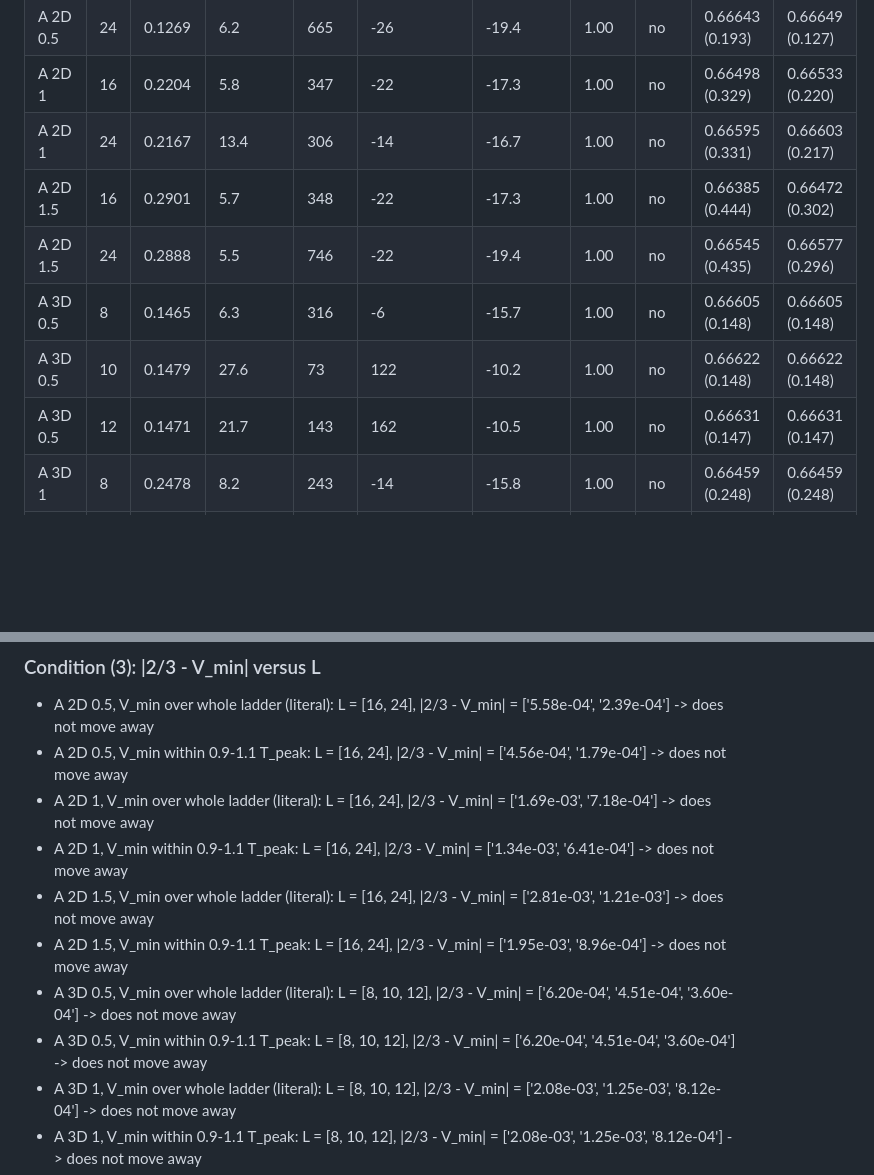
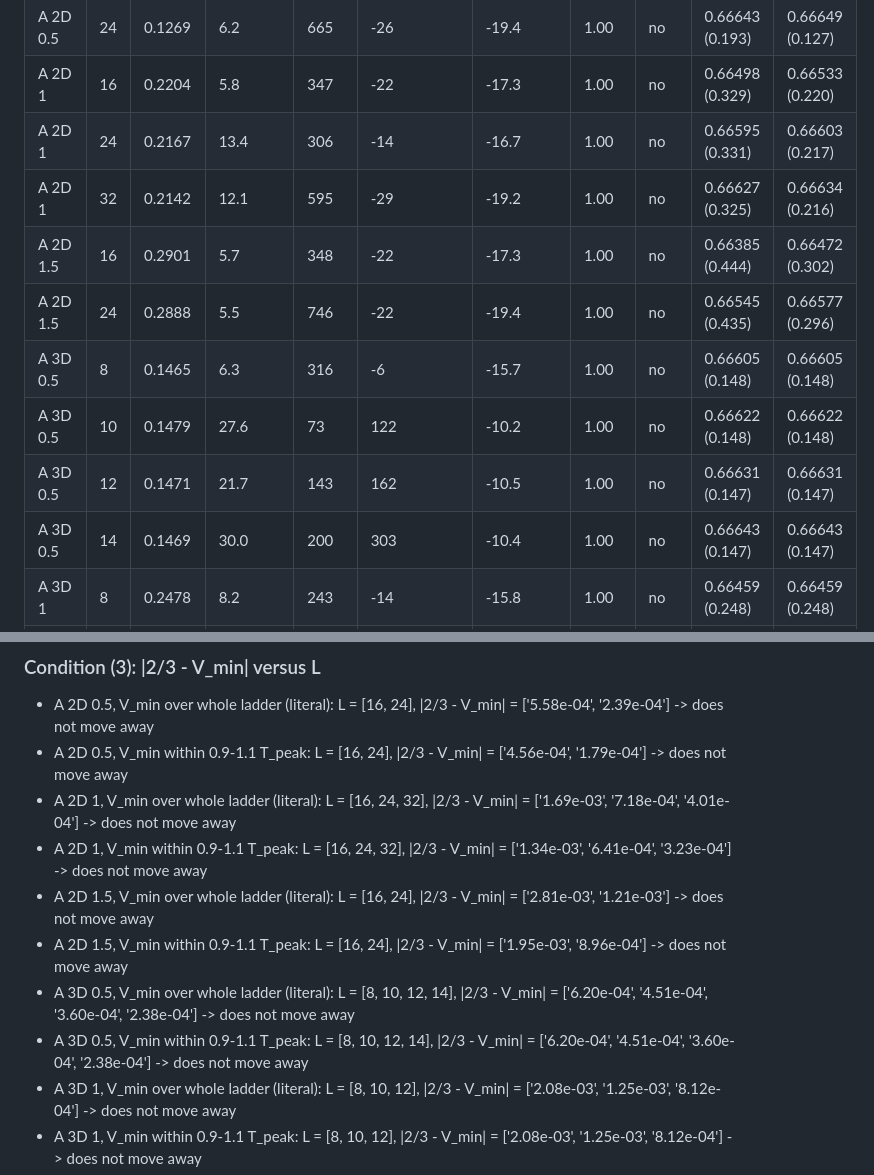
Before and after one commit to cywon-commits/Polyhedron_Spin_Group, a Markdown page: docs/tier2_bimodality.md, 2 parts joined by grey strips. Rendered like a GitHub page; blank space fills up the shorter version.

```diff
--- a/docs/tier2_bimodality.md
+++ b/docs/tier2_bimodality.md
@@ -4,11 +4,13 @@
 | A 2D 0.5 | 24 | 0.1269 | 6.2 | 665 | -26 | -19.4 | 1.00 | no | 0.66643 (0.193) | 0.66649 (0.127) |
 | A 2D 1 | 16 | 0.2204 | 5.8 | 347 | -22 | -17.3 | 1.00 | no | 0.66498 (0.329) | 0.66533 (0.220) |
 | A 2D 1 | 24 | 0.2167 | 13.4 | 306 | -14 | -16.7 | 1.00 | no | 0.66595 (0.331) | 0.66603 (0.217) |
+| A 2D 1 | 32 | 0.2142 | 12.1 | 595 | -29 | -19.2 | 1.00 | no | 0.66627 (0.325) | 0.66634 (0.216) |
 | A 2D 1.5 | 16 | 0.2901 | 5.7 | 348 | -22 | -17.3 | 1.00 | no | 0.66385 (0.444) | 0.66472 (0.302) |
 | A 2D 1.5 | 24 | 0.2888 | 5.5 | 746 | -22 | -19.4 | 1.00 | no | 0.66545 (0.435) | 0.66577 (0.296) |
 | A 3D 0.5 | 8 | 0.1465 | 6.3 | 316 | -6 | -15.7 | 1.00 | no | 0.66605 (0.148) | 0.66605 (0.148) |
 | A 3D 0.5 | 10 | 0.1479 | 27.6 | 73 | 122 | -10.2 | 1.00 | no | 0.66622 (0.148) | 0.66622 (0.148) |
 | A 3D 0.5 | 12 | 0.1471 | 21.7 | 143 | 162 | -10.5 | 1.00 | no | 0.66631 (0.147) | 0.66631 (0.147) |
+| A 3D 0.5 | 14 | 0.1469 | 30.0 | 200 | 303 | -10.4 | 1.00 | no | 0.66643 (0.147) | 0.66643 (0.147) |
 | A 3D 1 | 8 | 0.2478 | 8.2 | 243 | -14 | -15.8 | 1.00 | no | 0.66459 (0.248) | 0.66459 (0.248) |
 | A 3D 1 | 10 | 0.2490 | 14.6 | 137 | -21 | -14.6 | 1.00 | no | 0.66542 (0.249) | 0.66542 (0.249) |
 | A 3D 1 | 12 | 0.2485 | 13.2 | 235 | -22 | -16.2 | 1.00 | no | 0.66585 (0.249) | 0.66585 (0.249) |
@@ -23,12 +25,12 @@
 ### Condition (3): |2/3 - V_min| versus L
 - A 2D 0.5, V_min over whole ladder (literal): L = [16, 24], |2/3 - V_min| = ['5.58e-04', '2.39e-04'] -> does not move away
 - A 2D 0.5, V_min within 0.9-1.1 T_peak: L = [16, 24], |2/3 - V_min| = ['4.56e-04', '1.79e-04'] -> does not move away
-- A 2D 1, V_min over whole ladder (literal): L = [16, 24], |2/3 - V_min| = ['1.69e-03', '7.18e-04'] -> does not move away
-- A 2D 1, V_min within 0.9-1.1 T_peak: L = [16, 24], |2/3 - V_min| = ['1.34e-03', '6.41e-04'] -> does not move away
+- A 2D 1, V_min over whole ladder (literal): L = [16, 24, 32], |2/3 - V_min| = ['1.69e-03', '7.18e-04', '4.01e-04'] -> does not move away
+- A 2D 1, V_min within 0.9-1.1 T_peak: L = [16, 24, 32], |2/3 - V_min| = ['1.34e-03', '6.41e-04', '3.23e-04'] -> does not move away
 - A 2D 1.5, V_min over whole ladder (literal): L = [16, 24], |2/3 - V_min| = ['2.81e-03', '1.21e-03'] -> does not move away
 - A 2D 1.5, V_min within 0.9-1.1 T_peak: L = [16, 24], |2/3 - V_min| = ['1.95e-03', '8.96e-04'] -> does not move away
-- A 3D 0.5, V_min over whole ladder (literal): L = [8, 10, 12], |2/3 - V_min| = ['6.20e-04', '4.51e-04', '3.60e-04'] -> does not move away
-- A 3D 0.5, V_min within 0.9-1.1 T_peak: L = [8, 10, 12], |2/3 - V_min| = ['6.20e-04', '4.51e-04', '3.60e-04'] -> does not move away
+- A 3D 0.5, V_min over whole ladder (literal): L = [8, 10, 12, 14], |2/3 - V_min| = ['6.20e-04', '4.51e-04', '3.60e-04', '2.38e-04'] -> does not move away
+- A 3D 0.5, V_min within 0.9-1.1 T_peak: L = [8, 10, 12, 14], |2/3 - V_min| = ['6.20e-04', '4.51e-04', '3.60e-04', '2.38e-04'] -> does not move away
 - A 3D 1, V_min over whole ladder (literal): L = [8, 10, 12], |2/3 - V_min| = ['2.08e-03', '1.25e-03', '8.12e-04'] -> does not move away
 - A 3D 1, V_min within 0.9-1.1 T_peak: L = [8, 10, 12], |2/3 - V_min| = ['2.08e-03', '1.25e-03', '8.12e-04'] -> does not move away
 - A 3D 1.5, V_min over whole ladder (literal): L = [8, 10, 12], |2/3 - V_min| = ['2.78e-03', '1.67e-03', '1.05e-03'] -> does not move away
```
Also changed, not shown: docs/H1_L14_result.md (added, +22 -0 lines), docs/h1_scaling_L14.md (added, +8 -0 lines).
